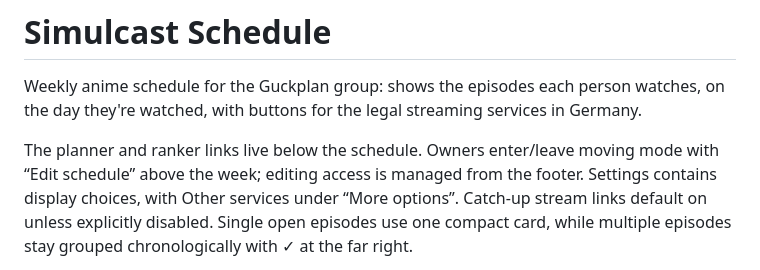
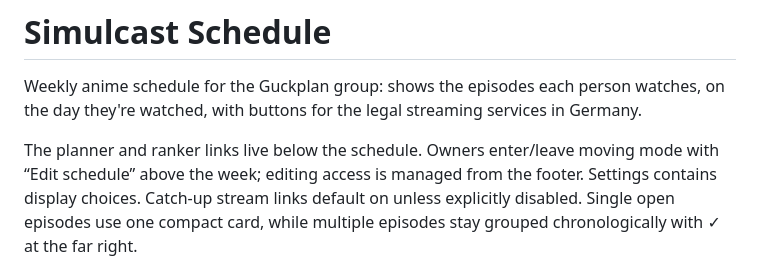
Before and after one commit to RyoTsushigawa/anime-schedule, a Markdown page: README.md, the part around the change. Drawn GitHub-style.

```diff
--- a/README.md
+++ b/README.md
@@ -5,7 +5,7 @@ with buttons for the legal streaming services in Germany.
 
 The planner and ranker links live below the schedule. Owners enter/leave moving mode with
 “Edit schedule” above the week; editing access is managed from the footer. Settings contains
-display choices, with Other services under “More options”. Catch-up stream links
+display choices. Catch-up stream links
 default on unless explicitly disabled. Single open episodes use one compact card, while
 multiple episodes stay grouped chronologically with ✓ at the far right.
 
```
